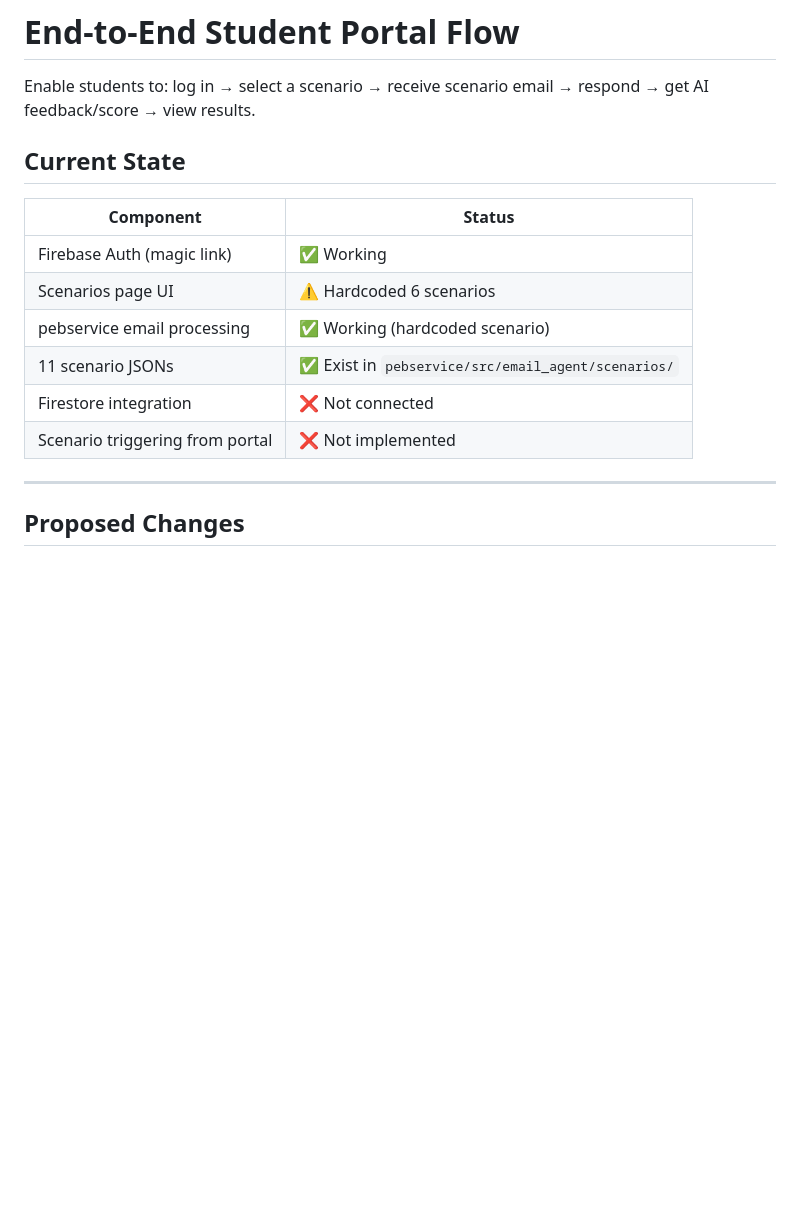
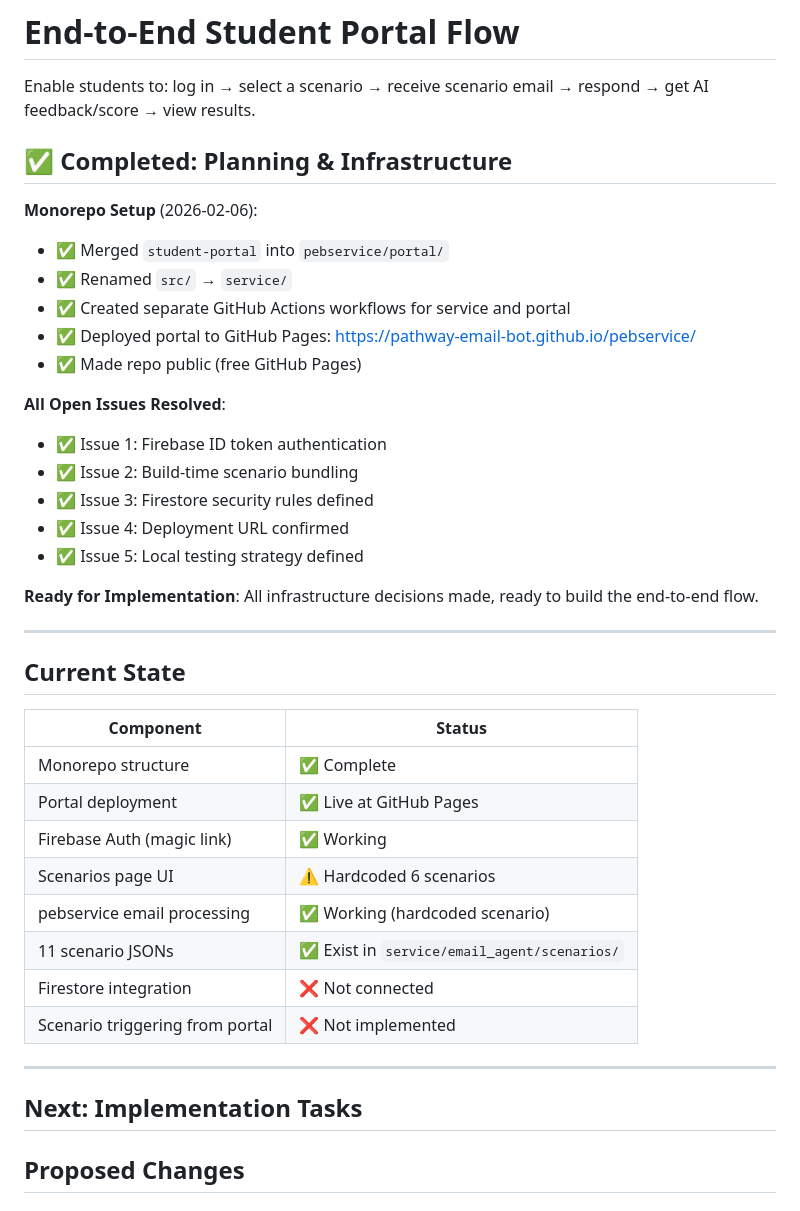
Before and after one commit to pathway-email-bot/pebservice, a Markdown page: design_docs/current_working/implementation_plan.md, the part around the change. Drawn GitHub-style; blank space fills up the shorter version.

Commit message:
Update implementation plan with completion summary and move monorepo_migration.md to parent dir

```diff
--- a/design_docs/current_working/implementation_plan.md
+++ b/design_docs/current_working/implementation_plan.md
@@ -1,19 +1,43 @@
 # End-to-End Student Portal Flow
 
 Enable students to: log in → select a scenario → receive scenario email → respond → get AI feedback/score → view results.
+
+## ✅ Completed: Planning & Infrastructure
+
+**Monorepo Setup** (2026-02-06):
+- ✅ Merged `student-portal` into `pebservice/portal/`
+- ✅ Renamed `src/` → `service/`
+- ✅ Created separate GitHub Actions workflows for service and portal
+- ✅ Deployed portal to GitHub Pages: https://pathway-email-bot.github.io/pebservice/
+- ✅ Made repo public (free GitHub Pages)
+
+**All Open Issues Resolved**:
+- ✅ Issue 1: Firebase ID token authentication
+- ✅ Issue 2: Build-time scenario bundling
+- ✅ Issue 3: Firestore security rules defined
+- ✅ Issue 4: Deployment URL confirmed
+- ✅ Issue 5: Local testing strategy defined
+
+**Ready for Implementation**: All infrastructure decisions made, ready to build the end-to-end flow.
+
+---
 
 ## Current State
 
 | Component | Status |
 |-----------|--------|
+| Monorepo structure | ✅ Complete |
+| Portal deployment | ✅ Live at GitHub Pages |
 | Firebase Auth (magic link) | ✅ Working |
 | Scenarios page UI | ⚠️ Hardcoded 6 scenarios |
 | pebservice email processing | ✅ Working (hardcoded scenario) |
-| 11 scenario JSONs | ✅ Exist in `pebservice/src/email_agent/scenarios/` |
+| 11 scenario JSONs | ✅ Exist in `service/email_agent/scenarios/` |
 | Firestore integration | ❌ Not connected |
 | Scenario triggering from portal | ❌ Not implemented |
 
 ---
+
+## Next: Implementation Tasks
 
 ## Proposed Changes
 
```
Also changed, not shown: design_docs/monorepo_migration.md (renamed from design_docs/current_working/monorepo_migration.md).
